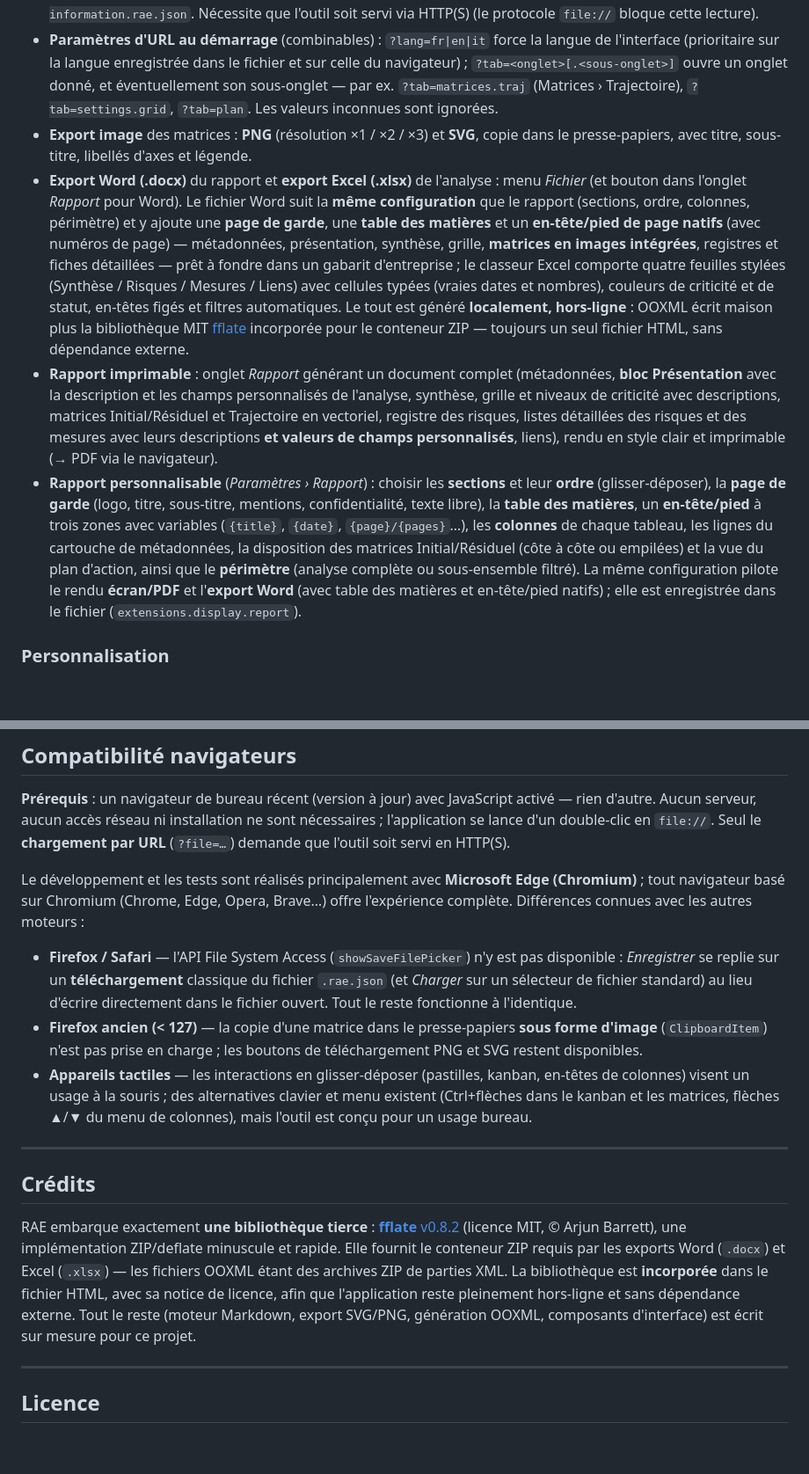
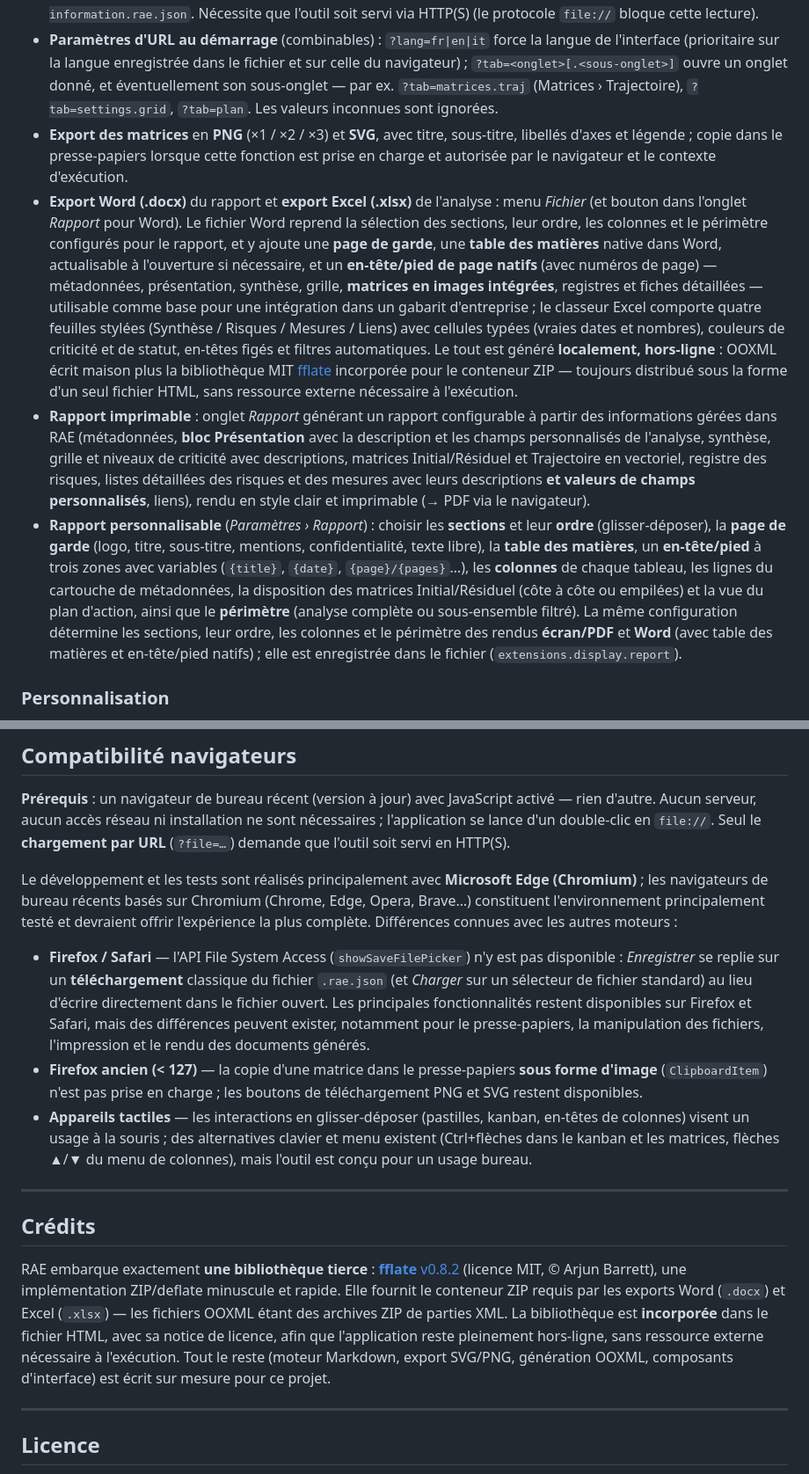
Before and after one commit to StephaneV/Risk-Analysis-Editor, a Markdown page: README.fr.md, 2 parts joined by grey strips. Shown at 88% size. GitHub-like rendering; blank space fills up the shorter version.

```diff
--- a/README.fr.md
+++ b/README.fr.md
@@ -65,10 +74,10 @@ Toute l'analyse tient dans un fichier **`.rae.json`** autoportant : grille, risq
 - **Nouveau / Charger / Enregistrer** au format `.rae.json`.
 - **Chargement par URL** : ouvrir l'outil avec `?file=<url>` (alias `?url=`) charge automatiquement l'analyse pointée au démarrage — par ex. `risk-analysis-editor.html?file=../examples/analyse-de-risques-systeme-d-information.rae.json`. Nécessite que l'outil soit servi via HTTP(S) (le protocole `file://` bloque cette lecture).
 - **Paramètres d'URL au démarrage** (combinables) : `?lang=fr|en|it` force la langue de l'interface (prioritaire sur la langue enregistrée dans le fichier et sur celle du navigateur) ; `?tab=<onglet>[.<sous-onglet>]` ouvre un onglet donné, et éventuellement son sous-onglet — par ex. `?tab=matrices.traj` (Matrices › Trajectoire), `?tab=settings.grid`, `?tab=plan`. Les valeurs inconnues sont ignorées.
-- **Export image** des matrices : **PNG** (résolution ×1 / ×2 / ×3) et **SVG**, copie dans le presse-papiers, avec titre, sous-titre, libellés d'axes et légende.
-- **Export Word (.docx)** du rapport et **export Excel (.xlsx)** de l'analyse : menu *Fichier* (et bouton dans l'onglet *Rapport* pour Word). Le fichier Word suit la **même configuration** que le rapport (sections, ordre, colonnes, périmètre) et y ajoute une **page de garde**, une **table des matières** et un **en-tête/pied de page natifs** (avec numéros de page) — métadonnées, présentation, synthèse, grille, **matrices en images intégrées**, registres et fiches détaillées — prêt à fondre dans un gabarit d'entreprise ; le classeur Excel comporte quatre feuilles stylées (Synthèse / Risques / Mesures / Liens) avec cellules typées (vraies dates et nombres), couleurs de criticité et de statut, en-têtes figés et filtres automatiques. Le tout est généré **localement, hors-ligne** : OOXML écrit maison plus la bibliothèque MIT [fflate](https://github.com/101arrowz/fflate) incorporée pour le conteneur ZIP — toujours un seul fichier HTML, sans dépendance externe.
-- **Rapport imprimable** : onglet *Rapport* générant un document complet (métadonnées, **bloc Présentation** avec la description et les champs personnalisés de l'analyse, synthèse, grille et niveaux de criticité avec descriptions, matrices Initial/Résiduel et Trajectoire en vectoriel, registre des risques, listes détaillées des risques et des mesures avec leurs descriptions **et valeurs de champs personnalisés**, liens), rendu en style clair et imprimable (→ PDF via le navigateur).
-- **Rapport personnalisable** (*Paramètres › Rapport*) : choisir les **sections** et leur **ordre** (glisser-déposer), la **page de garde** (logo, titre, sous-titre, mentions, confidentialité, texte libre), la **table des matières**, un **en-tête/pied** à trois zones avec variables (`{title}`, `{date}`, `{page}/{pages}`…), les **colonnes** de chaque tableau, les lignes du cartouche de métadonnées, la disposition des matrices Initial/Résiduel (côte à côte ou empilées) et la vue du plan d'action, ainsi que le **périmètre** (analyse complète ou sous-ensemble filtré). La même configuration pilote le rendu **écran/PDF** et l'**export Word** (avec table des matières et en-tête/pied natifs) ; elle est enregistrée dans le fichier (`extensions.display.report`).
+- **Export des matrices** en **PNG** (×1 / ×2 / ×3) et **SVG**, avec titre, sous-titre, libellés d'axes et légende ; copie dans le presse-papiers lorsque cette fonction est prise en charge et autorisée par le navigateur et le contexte d'exécution.
+- **Export Word (.docx)** du rapport et **export Excel (.xlsx)** de l'analyse : menu *Fichier* (et bouton dans l'onglet *Rapport* pour Word). Le fichier Word reprend la sélection des sections, leur ordre, les colonnes et le périmètre configurés pour le rapport, et y ajoute une **page de garde**, une **table des matières** native dans Word, actualisable à l'ouverture si nécessaire, et un **en-tête/pied de page natifs** (avec numéros de page) — métadonnées, présentation, synthèse, grille, **matrices en images intégrées**, registres et fiches détaillées — utilisable comme base pour une intégration dans un gabarit d'entreprise ; le classeur Excel comporte quatre feuilles stylées (Synthèse / Risques / Mesures / Liens) avec cellules typées (vraies dates et nombres), couleurs de criticité et de statut, en-têtes figés et filtres automatiques. Le tout est généré **localement, hors-ligne** : OOXML écrit maison plus la bibliothèque MIT [fflate](https://github.com/101arrowz/fflate) incorporée pour le conteneur ZIP — toujours distribué sous la forme d'un seul fichier HTML, sans ressource externe nécessaire à l'exécution.
+- **Rapport imprimable** : onglet *Rapport* générant un rapport configurable à partir des informations gérées dans RAE (métadonnées, **bloc Présentation** avec la description et les champs personnalisés de l'analyse, synthèse, grille et niveaux de criticité avec descriptions, matrices Initial/Résiduel et Trajectoire en vectoriel, registre des risques, listes détaillées des risques et des mesures avec leurs descriptions **et valeurs de champs personnalisés**, liens), rendu en style clair et imprimable (→ PDF via le navigateur).
+- **Rapport personnalisable** (*Paramètres › Rapport*) : choisir les **sections** et leur **ordre** (glisser-déposer), la **page de garde** (logo, titre, sous-titre, mentions, confidentialité, texte libre), la **table des matières**, un **en-tête/pied** à trois zones avec variables (`{title}`, `{date}`, `{page}/{pages}`…), les **colonnes** de chaque tableau, les lignes du cartouche de métadonnées, la disposition des matrices Initial/Résiduel (côte à côte ou empilées) et la vue du plan d'action, ainsi que le **périmètre** (analyse complète ou sous-ensemble filtré). La même configuration détermine les sections, leur ordre, les colonnes et le périmètre des rendus **écran/PDF** et **Word** (avec table des matières et en-tête/pied natifs) ; elle est enregistrée dans le fichier (`extensions.display.report`).
 
 ### Personnalisation
 - **Thèmes** : sombre, clair.
@@ -100,9 +109,9 @@ Toute l'analyse tient dans un fichier **`.rae.json`** autoportant : grille, risq
 
 **Prérequis** : un navigateur de bureau récent (version à jour) avec JavaScript activé — rien d'autre. Aucun serveur, aucun accès réseau ni installation ne sont nécessaires ; l'application se lance d'un double-clic en `file://`. Seul le **chargement par URL** (`?file=…`) demande que l'outil soit servi en HTTP(S).
 
-Le développement et les tests sont réalisés principalement avec **Microsoft Edge (Chromium)** ; tout navigateur basé sur Chromium (Chrome, Edge, Opera, Brave…) offre l'expérience complète. Différences connues avec les autres moteurs :
+Le développement et les tests sont réalisés principalement avec **Microsoft Edge (Chromium)** ; les navigateurs de bureau récents basés sur Chromium (Chrome, Edge, Opera, Brave…) constituent l'environnement principalement testé et devraient offrir l'expérience la plus complète. Différences connues avec les autres moteurs :
 
-- **Firefox / Safari** — l'API File System Access (`showSaveFilePicker`) n'y est pas disponible : *Enregistrer* se replie sur un **téléchargement** classique du fichier `.rae.json` (et *Charger* sur un sélecteur de fichier standard) au lieu d'écrire directement dans le fichier ouvert. Tout le reste fonctionne à l'identique.
+- **Firefox / Safari** — l'API File System Access (`showSaveFilePicker`) n'y est pas disponible : *Enregistrer* se replie sur un **téléchargement** classique du fichier `.rae.json` (et *Charger* sur un sélecteur de fichier standard) au lieu d'écrire directement dans le fichier ouvert. Les principales fonctionnalités restent disponibles sur Firefox et Safari, mais des différences peuvent exister, notamment pour le presse-papiers, la manipulation des fichiers, l'impression et le rendu des documents générés.
 - **Firefox ancien (< 127)** — la copie d'une matrice dans le presse-papiers **sous forme d'image** (`ClipboardItem`) n'est pas prise en charge ; les boutons de téléchargement PNG et SVG restent disponibles.
 - **Appareils tactiles** — les interactions en glisser-déposer (pastilles, kanban, en-têtes de colonnes) visent un usage à la souris ; des alternatives clavier et menu existent (Ctrl+flèches dans le kanban et les matrices, flèches ▲/▼ du menu de colonnes), mais l'outil est conçu pour un usage bureau.
 
@@ -110,7 +119,7 @@ Le développement et les tests sont réalisés principalement avec **Microsoft E
 
 ## Crédits
 
-RAE embarque exactement **une bibliothèque tierce** : [**fflate** v0.8.2](https://github.com/101arrowz/fflate) (licence MIT, © Arjun Barrett), une implémentation ZIP/deflate minuscule et rapide. Elle fournit le conteneur ZIP requis par les exports Word (`.docx`) et Excel (`.xlsx`) — les fichiers OOXML étant des archives ZIP de parties XML. La bibliothèque est **incorporée** dans le fichier HTML, avec sa notice de licence, afin que l'application reste pleinement hors-ligne et sans dépendance externe. Tout le reste (moteur Markdown, export SVG/PNG, génération OOXML, composants d'interface) est écrit sur mesure pour ce projet.
+RAE embarque exactement **une bibliothèque tierce** : [**fflate** v0.8.2](https://github.com/101arrowz/fflate) (licence MIT, © Arjun Barrett), une implémentation ZIP/deflate minuscule et rapide. Elle fournit le conteneur ZIP requis par les exports Word (`.docx`) et Excel (`.xlsx`) — les fichiers OOXML étant des archives ZIP de parties XML. La bibliothèque est **incorporée** dans le fichier HTML, avec sa notice de licence, afin que l'application reste pleinement hors-ligne, sans ressource externe nécessaire à l'exécution. Tout le reste (moteur Markdown, export SVG/PNG, génération OOXML, composants d'interface) est écrit sur mesure pour ce projet.
 
 ---
 
```
Also changed, not shown: other parts of README.fr.md (+16 -7 lines), README.md (+23 -15 lines).
